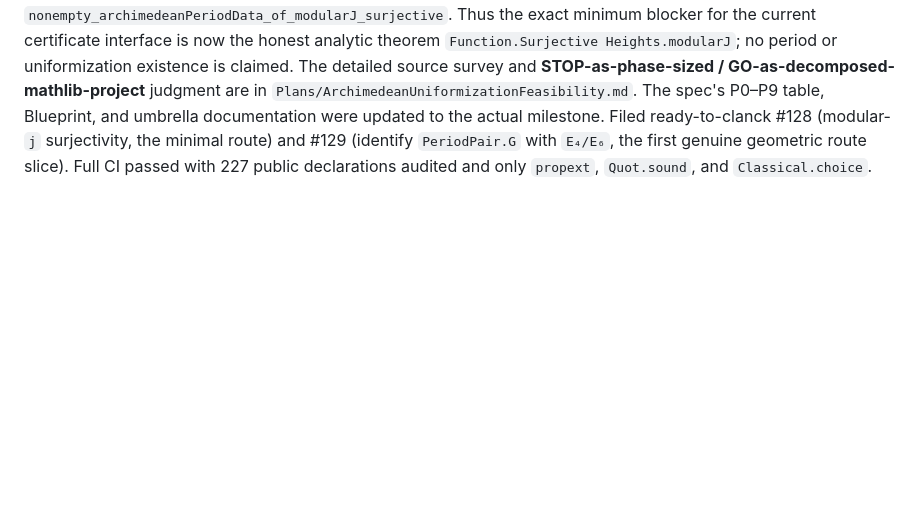
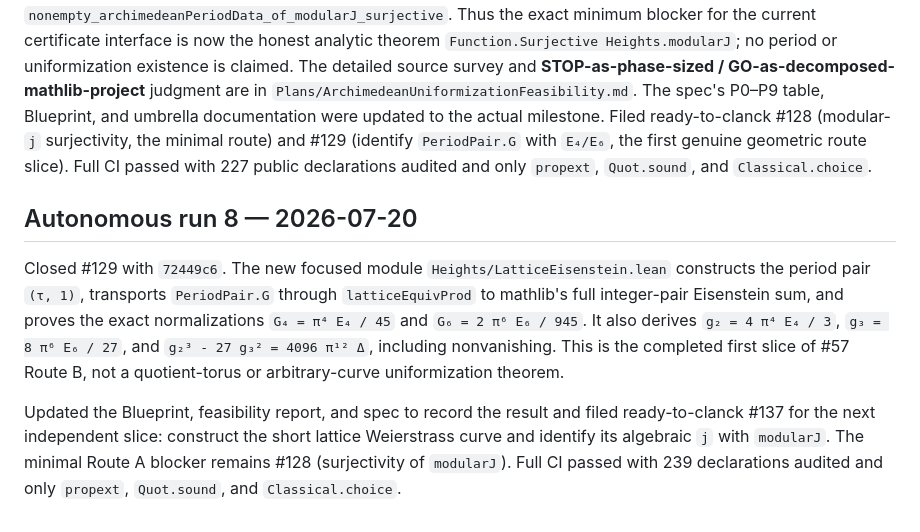
Before and after one commit to lana-agents/heights, a Markdown page: Plans/HeightsWorkLog.md, the part around the change. Rendered like a GitHub page; blank space fills up the shorter version.

Commit message:
Record lattice Eisenstein normalization milestone
Co-Authored-By: pi (openai-codex/gpt-5.6-sol) <noreply@anthropic.com>

```diff
--- a/Plans/HeightsWorkLog.md
+++ b/Plans/HeightsWorkLog.md
@@ -276,3 +276,22 @@ Filed ready-to-clanck #128 (modular-`j` surjectivity, the minimal route) and
 #129 (identify `PeriodPair.G` with `E₄/E₆`, the first genuine geometric route
 slice). Full CI passed with 227 public declarations audited and only
 `propext`, `Quot.sound`, and `Classical.choice`.
+
+## Autonomous run 8 — 2026-07-20
+
+Closed #129 with `72449c6`. The new focused module
+`Heights/LatticeEisenstein.lean` constructs the period pair `(τ, 1)`, transports
+`PeriodPair.G` through `latticeEquivProd` to mathlib's full integer-pair
+Eisenstein sum, and proves the exact normalizations
+`G₄ = π⁴ E₄ / 45` and `G₆ = 2 π⁶ E₆ / 945`. It also derives
+`g₂ = 4 π⁴ E₄ / 3`, `g₃ = 8 π⁶ E₆ / 27`, and
+`g₂³ - 27 g₃² = 4096 π¹² Δ`, including nonvanishing. This is the completed
+first slice of #57 Route B, not a quotient-torus or arbitrary-curve
+uniformization theorem.
+
+Updated the Blueprint, feasibility report, and spec to record the result and
+filed ready-to-clanck #137 for the next independent slice: construct the short
+lattice Weierstrass curve and identify its algebraic `j` with `modularJ`.
+The minimal Route A blocker remains #128 (surjectivity of `modularJ`). Full CI
+passed with 239 declarations audited and only `propext`, `Quot.sound`, and
+`Classical.choice`.
```
